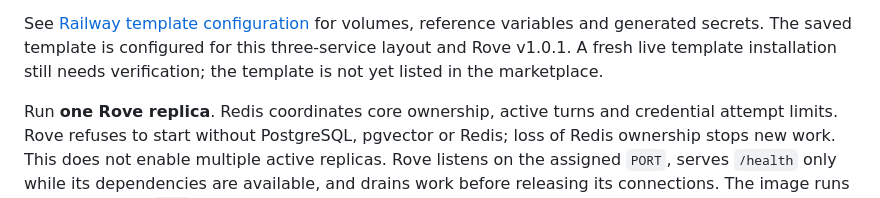
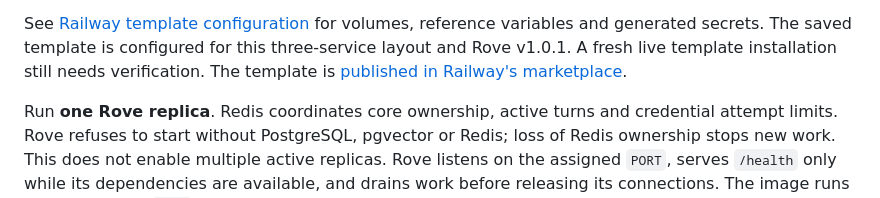
Before and after one commit to wgtechlabs/rove, a Markdown page: README.md, the part around the change. Rendered like a GitHub page.

Commit message:
📖 docs: link the published railway template

```diff
--- a/README.md
+++ b/README.md
@@ -114,7 +114,8 @@ PostgreSQL and Redis need persistent volumes; Rove does not need a volume.
 See [Railway template configuration](docs/railway-template.md) for volumes,
 reference variables and generated secrets. The saved template is configured for
 this three-service layout and Rove v1.0.1. A fresh live template installation
-still needs verification; the template is not yet listed in the marketplace.
+still needs verification. The template is
+[published in Railway's marketplace](https://railway.com/deploy/rove).
 
 Run **one Rove replica**. Redis coordinates core ownership, active turns and
 credential attempt limits. Rove refuses to start without PostgreSQL, pgvector or
```
Also changed, not shown: docs/railway-template.md (+3 -3 lines).
